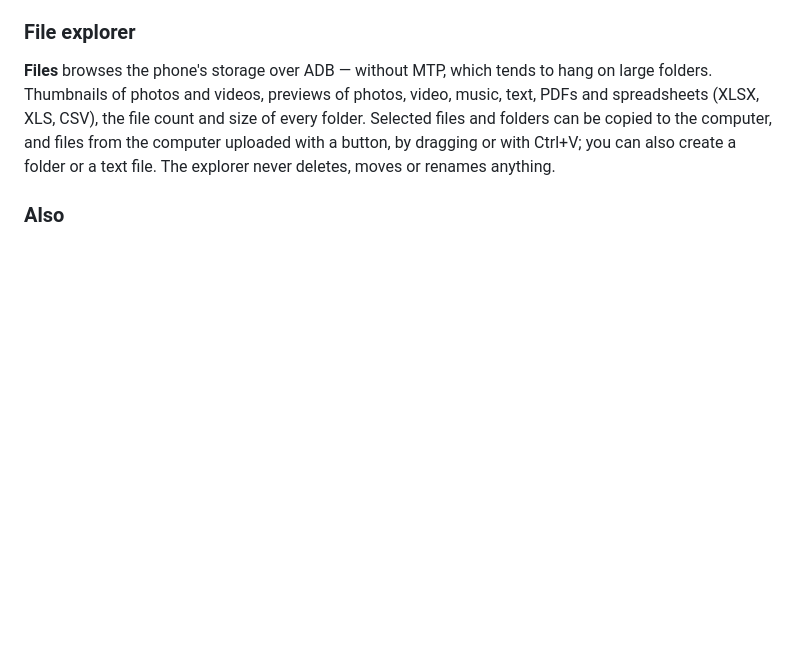
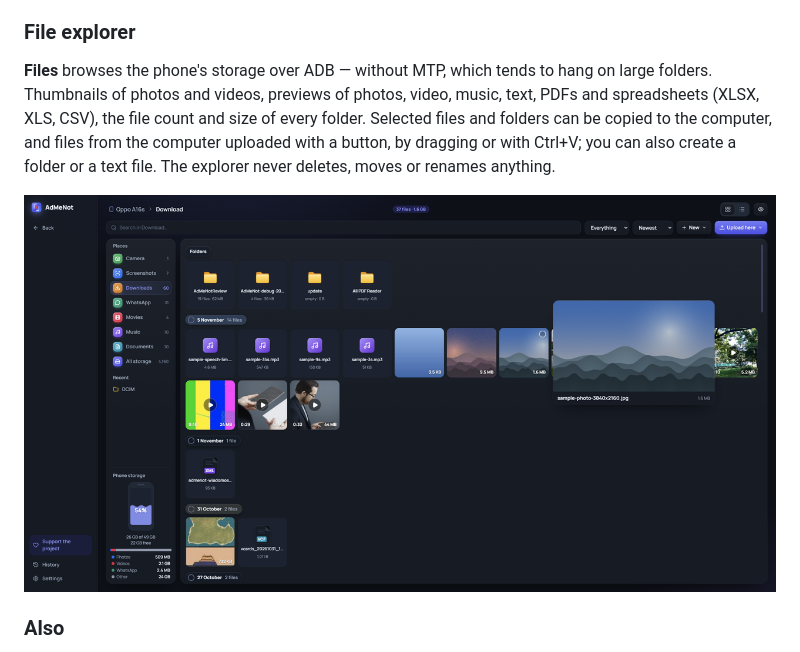
Before and after one commit to PerlessMtFuji/AdMeNot, a Markdown page: README.md, the part around the change. Rendered like a GitHub page; pictures changed too: docs/img/en/explorer.png (added); blank space fills up the shorter version.

Commit message:
docs: file explorer screenshot in the English README
Co-Authored-By: Claude Fable 5.2 <noreply@anthropic.com>
Claude-Session: https://claude.ai/code/session_01EUwsDA2ysNM84X11AtcmS1

```diff
--- a/README.md
+++ b/README.md
@@ -83,6 +83,8 @@ Tested on OPPO (ColorOS, Android 12), Xiaomi (MIUI 13, Android 11 and 13) and Sa
 ### File explorer
 
 **Files** browses the phone's storage over ADB — without MTP, which tends to hang on large folders. Thumbnails of photos and videos, previews of photos, video, music, text, PDFs and spreadsheets (XLSX, XLS, CSV), the file count and size of every folder. Selected files and folders can be copied to the computer, and files from the computer uploaded with a button, by dragging or with Ctrl+V; you can also create a folder or a text file. The explorer never deletes, moves or renames anything.
+
+<img src="docs/img/en/explorer.png" alt="File explorer: the Downloads folder with photo and video thumbnails and an enlarged photo preview" width="100%">
 
 ### Also
 
```
Also changed, not shown: 1 other file.
